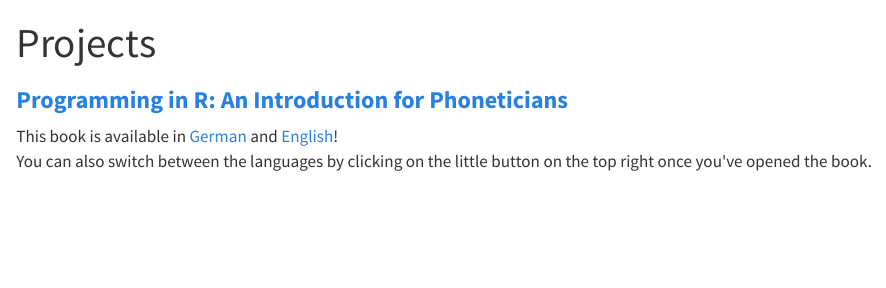
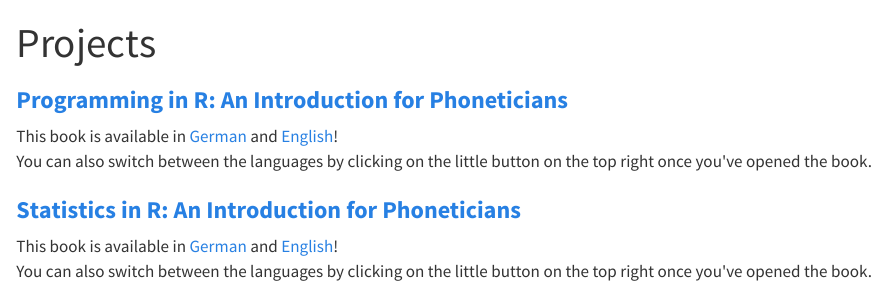
Before and after one commit to johannacronenberg/johannacronenberg.github.io, a Quarto document (projects/index.qmd): the page in a window 1100 px wide, from its top. Rendered offline with R 4.5, knitr and Pandoc in place of Quarto, with nearby package versions.

Commit message:
added statistics book

````diff
--- a/projects/index.qmd
+++ b/projects/index.qmd
@@ -18,4 +18,7 @@ mainfont: Montserrat
 ```{=html}
 <h3><a href="https://johannacronenberg.github.io/basic_R/setup" target="_blank"><b>Programming in R: An Introduction for Phoneticians</b></a></h3>
 <p>This book is available in <a href="https://johannacronenberg.github.io/basic_R" target="_blank">German</a> and <a href="https://johannacronenberg.github.io/basic_R/setup" target="_blank">English</a>!<br>You can also switch between the languages by clicking on the little button on the top right once you've opened the book.</p>
+
+<h3><a href="https://johannacronenberg.github.io/stats_R/setup" target="_blank"><b>Statistics in R: An Introduction for Phoneticians</b></a></h3>
+<p>This book is available in <a href="https://johannacronenberg.github.io/stats_R" target="_blank">German</a> and <a href="https://johannacronenberg.github.io/stats_R/setup" target="_blank">English</a>!<br>You can also switch between the languages by clicking on the little button on the top right once you've opened the book.</p>
 ```
````
Also changed, not shown: docs/search.json, 6 other files.
